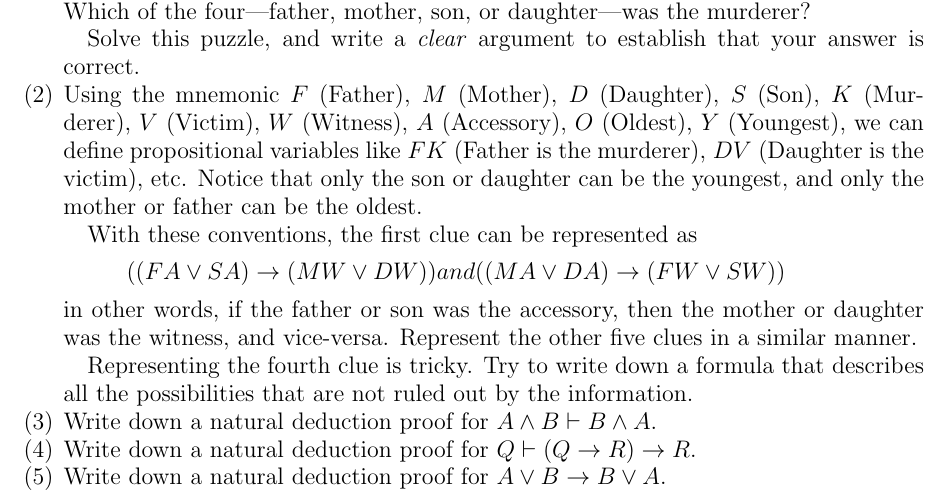
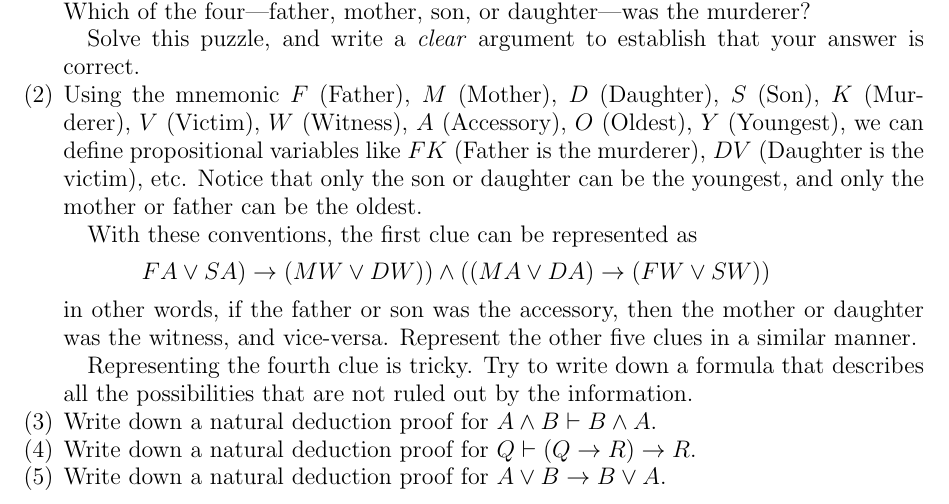
Before and after one commit to UofSC-Fall-2022-Math-300-H01/homework1, a LaTeX paper (main.tex): part of the page, cut so that both start at the same text. Compiled offline with pdfLaTeX.

Commit message:
correct typo

```diff
--- a/main.tex
+++ b/main.tex
@@ -64,7 +64,7 @@ or father can be the oldest.
 
 With these conventions, the first clue can be represented as
 \begin{displaymath}
-((FA \lor SA) \to (MW \lor DW)) \and ((MA \lor DA) \to (FW \lor SW))
+FA \lor SA) \to (MW \lor DW)) \land ((MA \lor DA) \to (FW \lor SW))
 \end{displaymath}
 in other words, if the father or son was the accessory, then the mother or
 daughter was the witness, and vice-versa. Represent the other five clues in a
```
